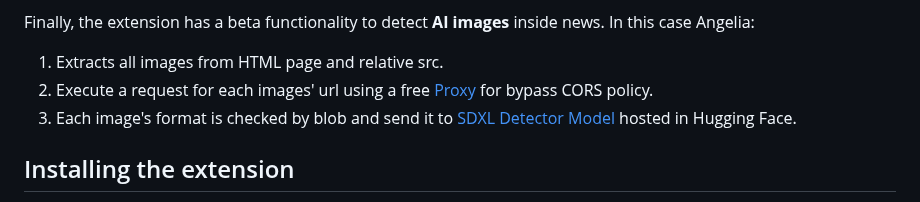
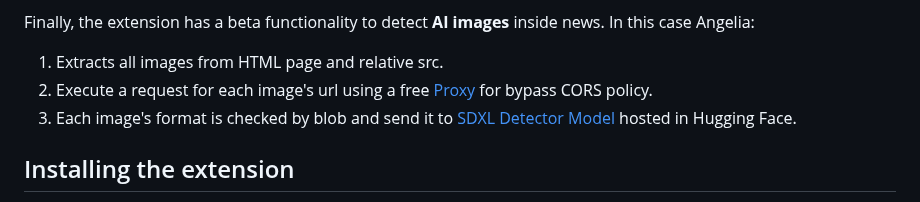
Before and after one commit to YuriBrandi/Angelia, a Markdown page: README.md, the part around the change. Drawn GitHub-style.

```diff
--- a/README.md
+++ b/README.md
@@ -47,7 +47,7 @@ The sentiment analysis module is powered by the [Pyodide](https://github.com/pyo
 Finally, the extension has a beta functionality to detect **AI images** inside news. In this case Angelia:
 
 1. Extracts all images from HTML page and relative src.
-2. Execute a request for each images' url using a free [Proxy](https://corsproxy.io/) for bypass CORS policy.
+2. Execute a request for each image's url using a free [Proxy](https://corsproxy.io/) for bypass CORS policy.
 3. Each image's format is checked by blob and send it to [SDXL Detector Model](https://huggingface.co/Organika/sdxl-detector) hosted in Hugging Face.
 
 ## Installing the extension
```
